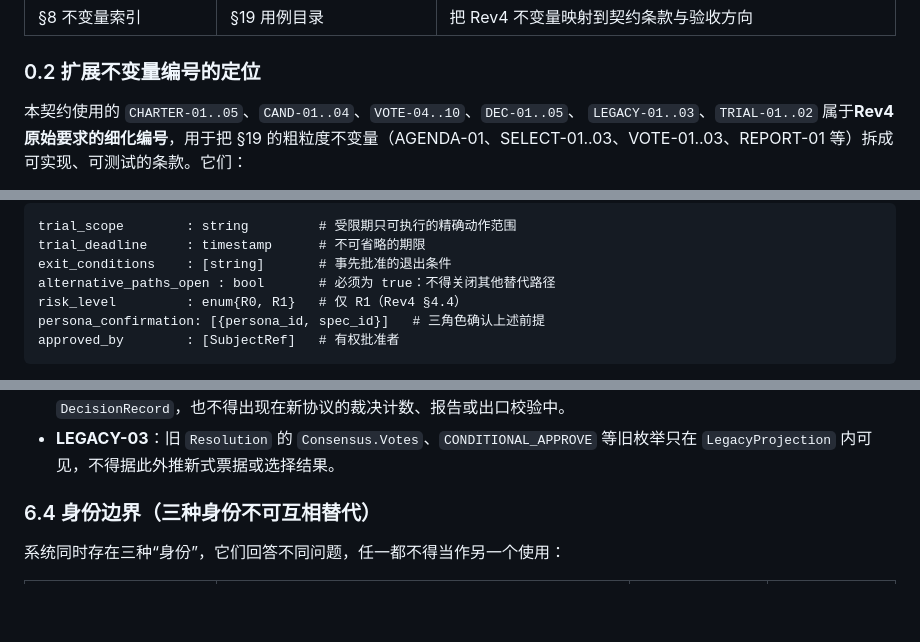
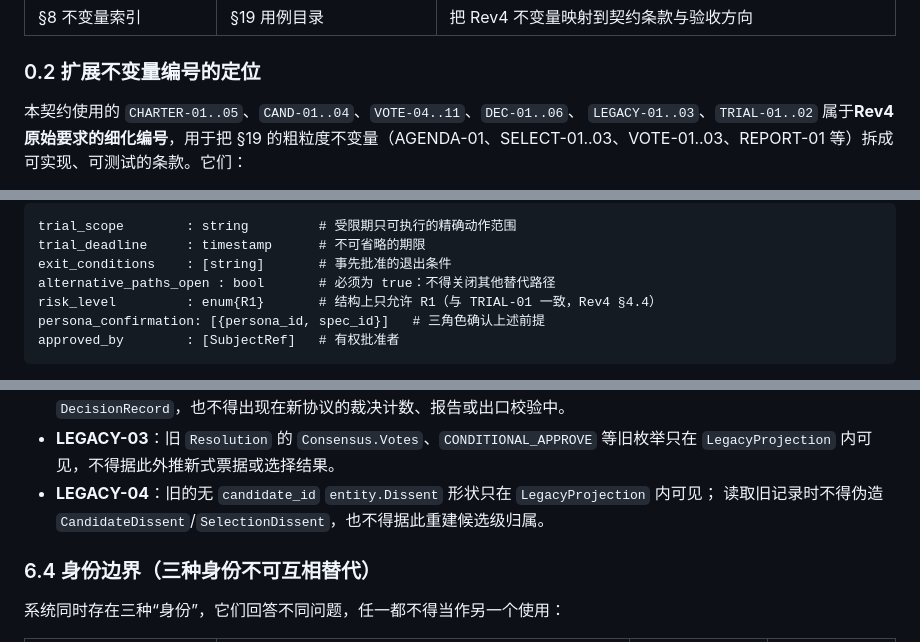
Before and after one commit to jamespud/MAGI-system, a Markdown page: docs/decision-protocol-contract.md, 3 parts joined by grey strips. GitHub-like rendering; blank space fills up the shorter version.

````diff
--- a/docs/decision-protocol-contract.md
+++ b/docs/decision-protocol-contract.md
@@ -37,7 +37,7 @@
 
 ### 0.2 扩展不变量编号的定位
 
-本契约使用的 `CHARTER-01..05`、`CAND-01..04`、`VOTE-04..10`、`DEC-01..05`、
+本契约使用的 `CHARTER-01..05`、`CAND-01..04`、`VOTE-04..11`、`DEC-01..06`、
 `LEGACY-01..03`、`TRIAL-01..02` 属于**Rev4 原始要求的细化编号**，用于把 §19 的粗粒度不变量（AGENDA-01、SELECT-01..03、VOTE-01..03、REPORT-01
 等）拆成可实现、可测试的条款。它们：
 
@@ -322,7 +338,7 @@ trial_scope        : string         # 受限期只可执行的精确动作范围
 trial_deadline     : timestamp      # 不可省略的期限
 exit_conditions    : [string]       # 事先批准的退出条件
 alternative_paths_open : bool       # 必须为 true：不得关闭其他替代路径
-risk_level         : enum{R0, R1}   # 仅 R1（Rev4 §4.4）
+risk_level         : enum{R1}       # 结构上只允许 R1（与 TRIAL-01 一致，Rev4 §4.4）
 persona_confirmation: [{persona_id, spec_id}]   # 三角色确认上述前提
 approved_by        : [SubjectRef]   # 有权批准者
 ```
@@ -433,6 +472,8 @@ Snapshot↔ DecisionCharter        : snapshot.charter_id（同一宪章版本）
   `DecisionRecord`，也不得出现在新协议的裁决计数、报告或出口校验中。
 - **LEGACY-03**：旧 `Resolution` 的 `Consensus.Votes`、`CONDITIONAL_APPROVE` 等旧枚举只在
   `LegacyProjection` 内可见，不得据此外推新式票据或选择结果。
+- **LEGACY-04**：旧的无 `candidate_id` `entity.Dissent` 形状只在 `LegacyProjection` 内可见；
+  读取旧记录时不得伪造 `CandidateDissent`/`SelectionDissent`，也不得据此重建候选级归属。
 
 ### 6.4 身份边界（三种身份不可互相替代）
 
````
Also changed, not shown: other parts of docs/decision-protocol-contract.md (+67 -20 lines).
